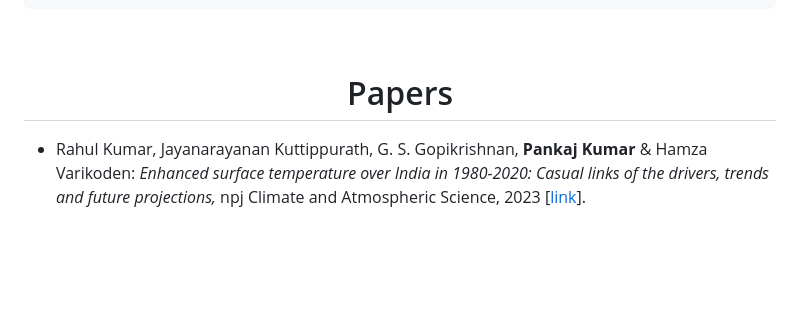
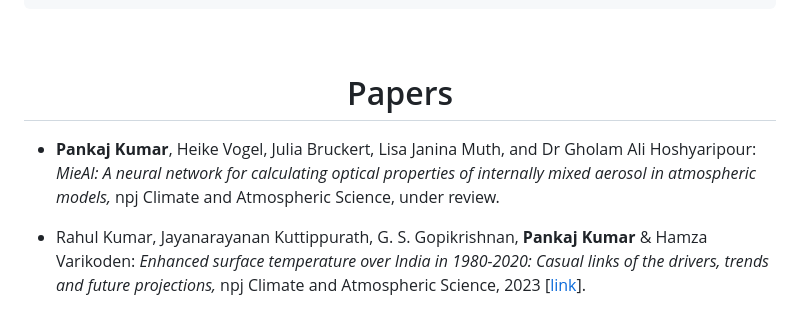
Before and after one commit to pankajkarman/pankajkarman.github.io, a Markdown page: pages/intro.md, the part around the change. GitHub-like rendering; blank space fills up the shorter version.

Commit message:
updated npj in review

```diff
--- a/pages/intro.md
+++ b/pages/intro.md
@@ -243,6 +243,10 @@ I received my Master of Technology (MTech) degree in Earth System Science and Te
 <ul>
 
 <li>
+<p><strong>Pankaj Kumar</strong>, Heike Vogel, Julia Bruckert, Lisa Janina Muth, and Dr Gholam Ali Hoshyaripour: <em>MieAI: A neural network for calculating optical properties of internally mixed aerosol in atmospheric models, </em> npj Climate and Atmospheric Science, under review. </p>
+</li>
+
+<li>
 <p>Rahul Kumar, Jayanarayanan Kuttippurath, G. S. Gopikrishnan, <strong> Pankaj Kumar</strong> & Hamza Varikoden: <em>Enhanced surface temperature over India in 1980-2020: Casual links of the drivers, trends and future projections, </em> npj Climate and Atmospheric Science, 2023 [<a href="https://doi.org/10.1038/s41612-023-00494-0">link</a>].</p>
 
 <div class="container">
```
Also changed, not shown: pages/paper.md (+1 -1 lines).
